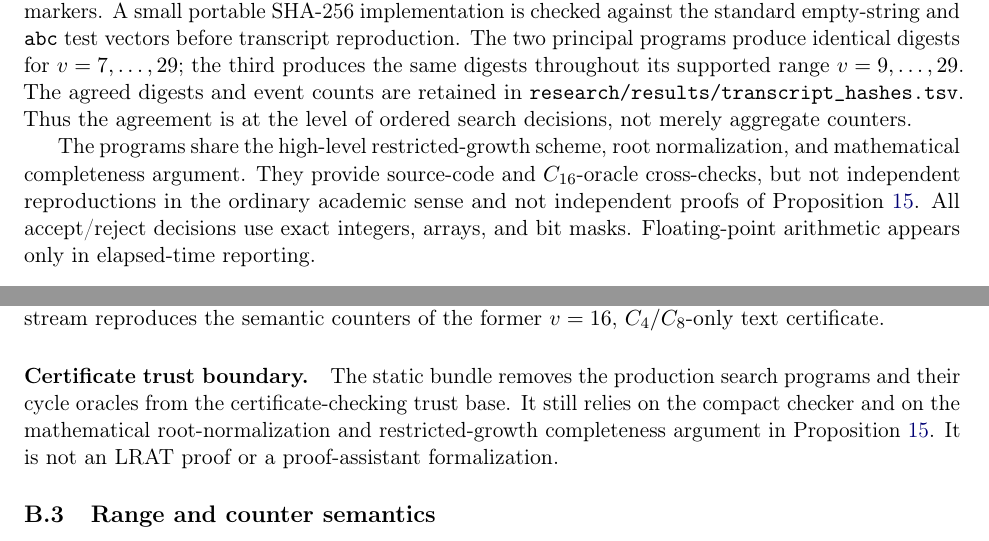
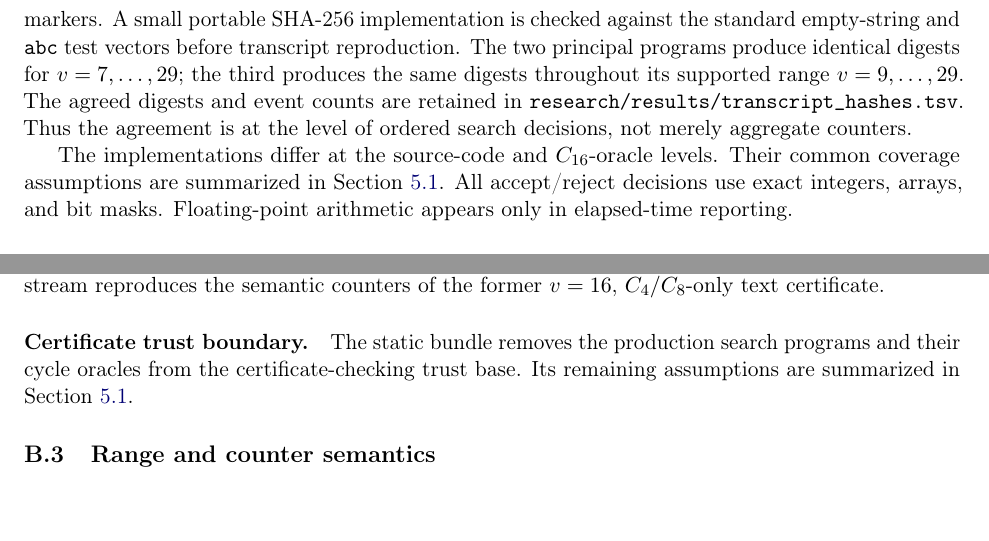
Before and after one commit to floor-licker/erdos-gyarfas-cubic-bipartite, a LaTeX paper (paper/main.tex): two parts of pages 15 and 16 of 20, joined at a grey line, cut so that both start at the same text, the shorter picture padded with empty space. Compiled offline with pdfLaTeX.

Commit message:
docs: centralize manuscript caveats

```diff
--- a/paper/main.tex
+++ b/paper/main.tex
@@ -1136,11 +1133,9 @@ supported range \(v=9,\ldots,29\). The agreed digests and event counts are
 retained in \path{research/results/transcript_hashes.tsv}. Thus the agreement
 is at the level of ordered search decisions, not merely aggregate counters.
 
-The programs share the high-level restricted-growth scheme, root
-normalization, and mathematical completeness argument. They provide
-source-code and \(C_{16}\)-oracle cross-checks, but not independent
-reproductions in the ordinary academic sense and not independent proofs of
-Proposition~\ref{prop:complete}. All accept/reject decisions use exact
+The implementations differ at the source-code and \(C_{16}\)-oracle levels.
+Their common coverage assumptions are summarized in
+Section~\ref{subsec:limitations}. All accept/reject decisions use exact
 integers, arrays, and bit masks. Floating-point arithmetic appears only in
 elapsed-time reporting.
 
@@ -1211,10 +1206,8 @@ compatibility stream reproduces the semantic counters of the former
 
 \paragraph{Certificate trust boundary.}
 The static bundle removes the production search programs and their cycle
-oracles from the certificate-checking trust base. It still relies on the
-compact checker and on the mathematical root-normalization and
-restricted-growth completeness argument in Proposition~\ref{prop:complete}.
-It is not an LRAT proof or a proof-assistant formalization.
+oracles from the certificate-checking trust base. Its remaining assumptions
+are summarized in Section~\ref{subsec:limitations}.
 
 \subsection{Range and counter semantics}
 
```
Also changed, not shown: paper/Tranquilli_2026_Erdos-Gyarfas_60-Vertex_Lower_Bound.pdf, paper/main.tex (25 more changed lines), 1 other file.
